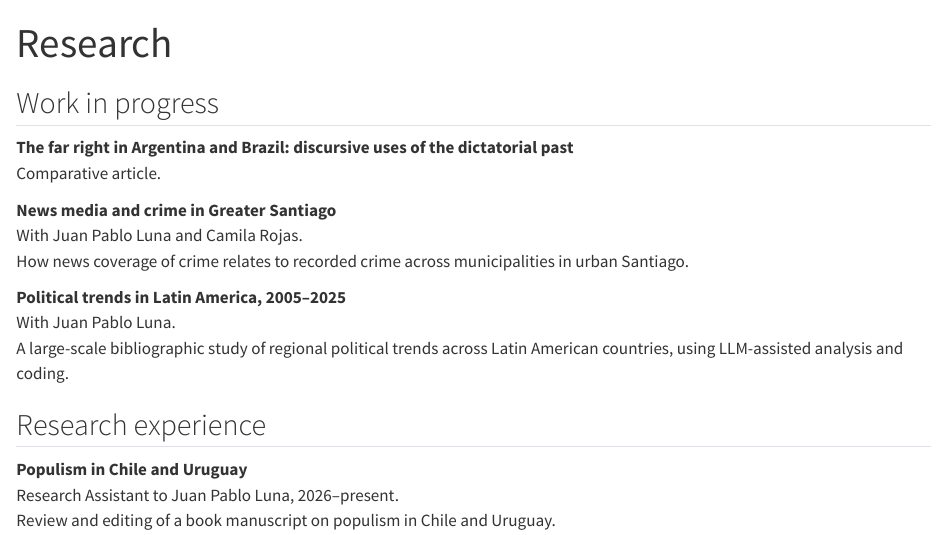
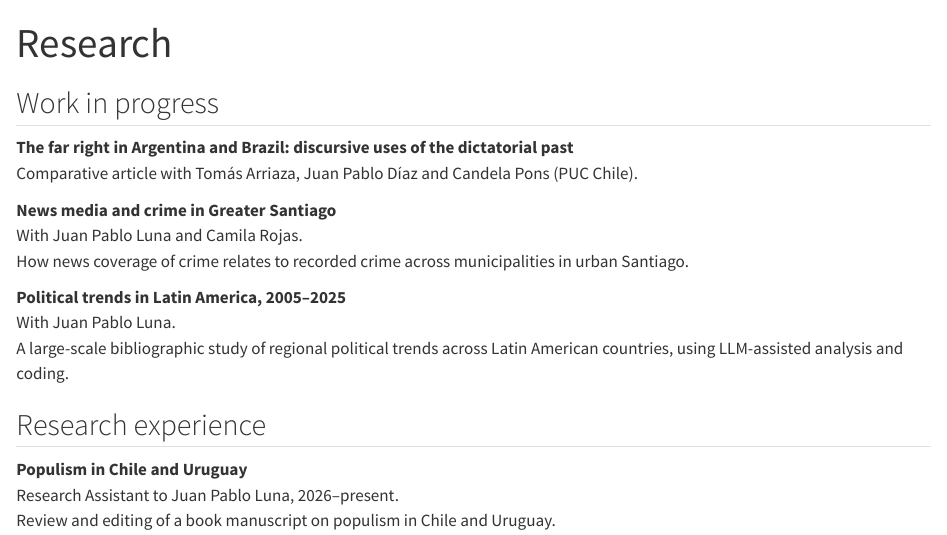
Before and after one commit to benjaminzunigasilva/benjaminzunigasilva.github.io, a Quarto document (research.qmd): the page in a window 1100 px wide, from its top. Rendered offline with R 4.5, knitr and Pandoc in place of Quarto, with nearby package versions.

Commit message:
Update article metadata in research.qmd

```diff
--- a/research.qmd
+++ b/research.qmd
@@ -6,7 +6,7 @@ title: "Research"
 
 ::: {.entry}
 **The far right in Argentina and Brazil: discursive uses of the dictatorial past**
-[Comparative article.]{.entry-meta}
+[Comparative article with Tomás Arriaza, Juan Pablo Díaz and Candela Pons (PUC Chile).]{.entry-meta}
 :::
 
 ::: {.entry}
```
